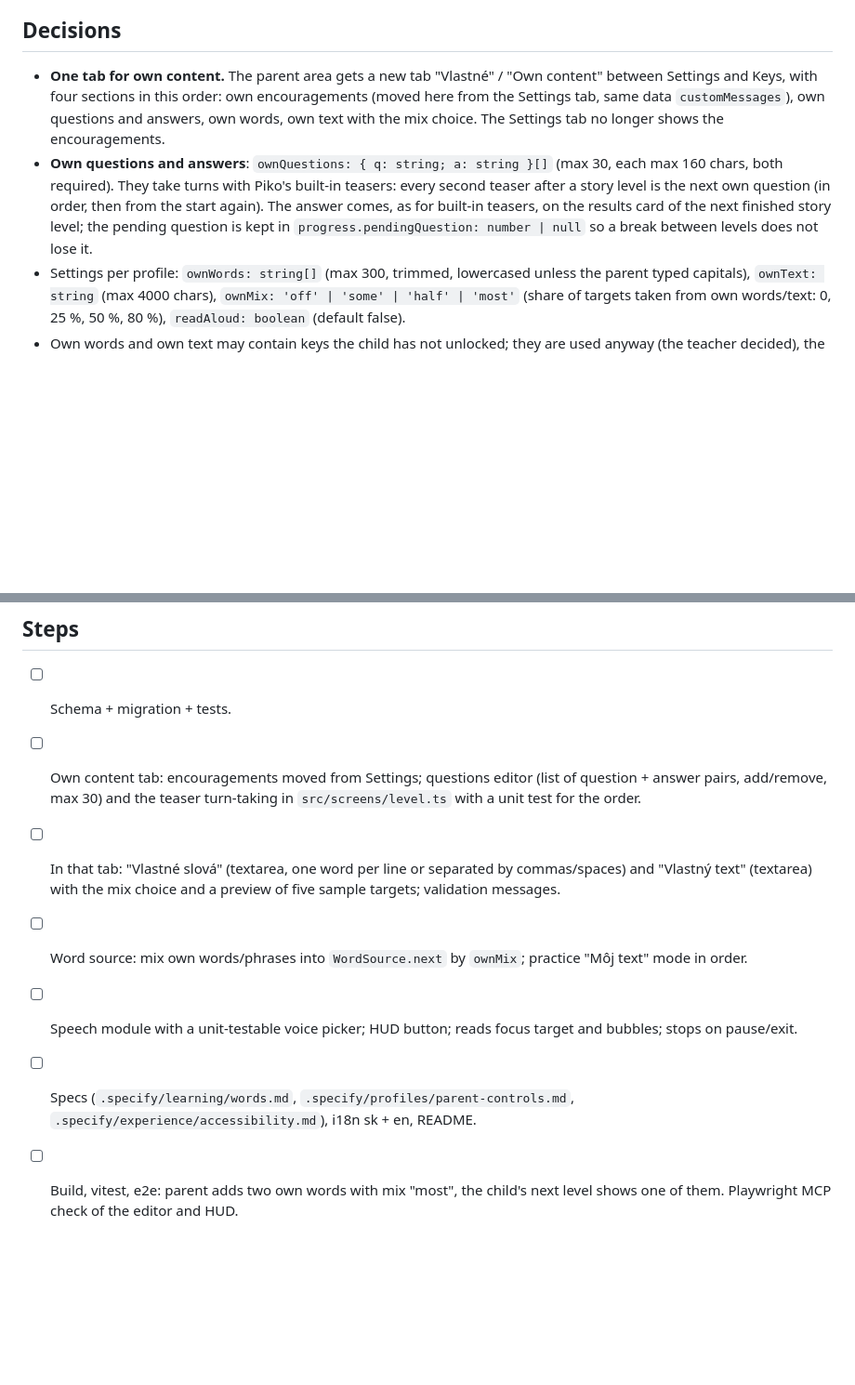
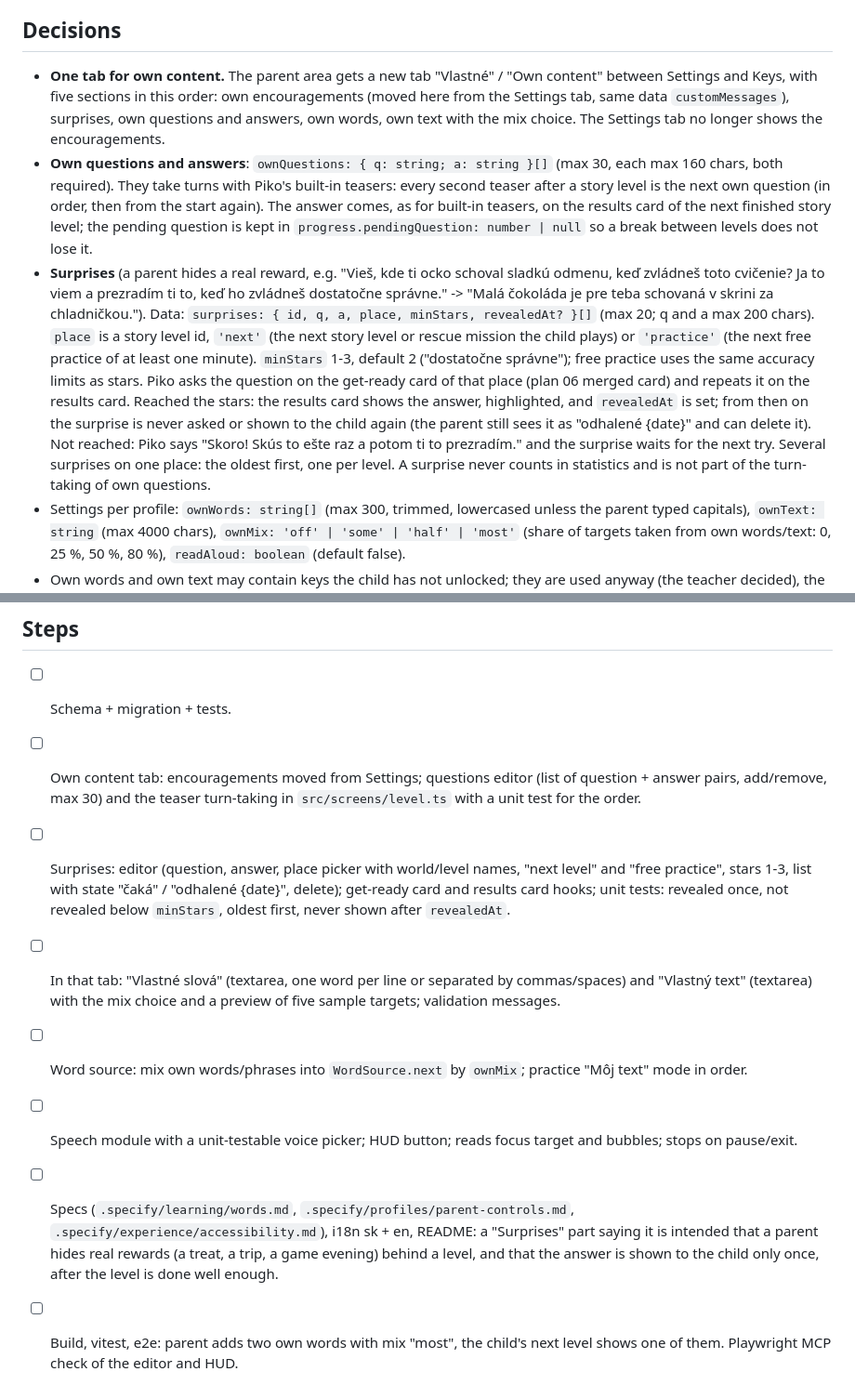
Before and after one commit to atiris/pikotyper, a Markdown page: .todo/09-own-words-text-and-reading.md, 2 parts joined by grey strips. Shown at 93% size. Drawn GitHub-style; blank space fills up the shorter version.

Commit message:
docs(todo): parent surprises tied to a level in plan 09
Co-Authored-By: Claude Opus 5.5 <noreply@anthropic.com>
Claude-Session: https://claude.ai/code/session_01TMuZkMJP4hzkW6LA5qD8Qx

```diff
--- a/.todo/09-own-words-text-and-reading.md
+++ b/.todo/09-own-words-text-and-reading.md
@@ -11,9 +11,9 @@ game (top research proposals); reading aloud helps young and dyslexic readers.
 
 ## Decisions
 - **One tab for own content.** The parent area gets a new tab "Vlastné" / "Own content"
-  between Settings and Keys, with four sections in this order: own encouragements
-  (moved here from the Settings tab, same data `customMessages`), own questions and
-  answers, own words, own text with the mix choice. The Settings tab no longer shows
+  between Settings and Keys, with five sections in this order: own encouragements
+  (moved here from the Settings tab, same data `customMessages`), surprises, own
+  questions and answers, own words, own text with the mix choice. The Settings tab no longer shows
   the encouragements.
 - **Own questions and answers**: `ownQuestions: { q: string; a: string }[]` (max 30,
   each max 160 chars, both required). They take turns with Piko's built-in teasers:
@@ -21,6 +21,21 @@ game (top research proposals); reading aloud helps young and dyslexic readers.
   from the start again). The answer comes, as for built-in teasers, on the results card
   of the next finished story level; the pending question is kept in
   `progress.pendingQuestion: number | null` so a break between levels does not lose it.
+- **Surprises** (a parent hides a real reward, e.g. "Vieš, kde ti ocko schoval sladkú
+  odmenu, keď zvládneš toto cvičenie? Ja to viem a prezradím ti to, keď ho zvládneš
+  dostatočne správne." -> "Malá čokoláda je pre teba schovaná v skrini za chladničkou.").
+  Data: `surprises: { id, q, a, place, minStars, revealedAt? }[]` (max 20; q and a max
+  200 chars). `place` is a story level id, `'next'` (the next story level or rescue
+  mission the child plays) or `'practice'` (the next free practice of at least one
+  minute). `minStars` 1-3, default 2 ("dostatočne správne"); free practice uses the
+  same accuracy limits as stars. Piko asks the question on the get-ready card of that
+  place (plan 06 merged card) and repeats it on the results card. Reached the stars:
+  the results card shows the answer, highlighted, and `revealedAt` is set; from then on
+  the surprise is never asked or shown to the child again (the parent still sees it
+  as "odhalené {date}" and can delete it). Not reached: Piko says "Skoro! Skús to ešte
+  raz a potom ti to prezradím." and the surprise waits for the next try. Several
+  surprises on one place: the oldest first, one per level. A surprise never counts
+  in statistics and is not part of the turn-taking of own questions.
 - Settings per profile: `ownWords: string[]` (max 300, trimmed, lowercased unless
   the parent typed capitals), `ownText: string` (max 4000 chars),
   `ownMix: 'off' | 'some' | 'half' | 'most'` (share of targets taken from own
@@ -45,6 +60,10 @@ game (top research proposals); reading aloud helps young and dyslexic readers.
 - [ ] Own content tab: encouragements moved from Settings; questions editor (list of
   question + answer pairs, add/remove, max 30) and the teaser turn-taking in
   `src/screens/level.ts` with a unit test for the order.
+- [ ] Surprises: editor (question, answer, place picker with world/level names, "next
+  level" and "free practice", stars 1-3, list with state "čaká" / "odhalené {date}",
+  delete); get-ready card and results card hooks; unit tests: revealed once, not
+  revealed below `minStars`, oldest first, never shown after `revealedAt`.
 - [ ] In that tab: "Vlastné slová" (textarea, one word per line or separated by
   commas/spaces) and "Vlastný text" (textarea) with the mix choice and a preview
   of five sample targets; validation messages.
@@ -53,6 +72,9 @@ game (top research proposals); reading aloud helps young and dyslexic readers.
 - [ ] Speech module with a unit-testable voice picker; HUD button; reads focus
   target and bubbles; stops on pause/exit.
 - [ ] Specs (`.specify/learning/words.md`, `.specify/profiles/parent-controls.md`,
-  `.specify/experience/accessibility.md`), i18n sk + en, README.
+  `.specify/experience/accessibility.md`), i18n sk + en, README: a "Surprises" part
+  saying it is intended that a parent hides real rewards (a treat, a trip, a game
+  evening) behind a level, and that the answer is shown to the child only once, after
+  the level is done well enough.
 - [ ] Build, vitest, e2e: parent adds two own words with mix "most", the child's
   next level shows one of them. Playwright MCP check of the editor and HUD.
```
